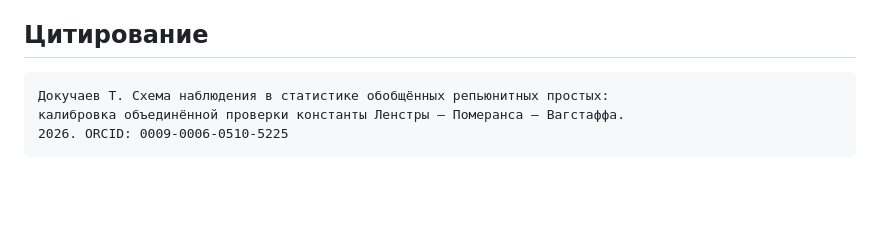
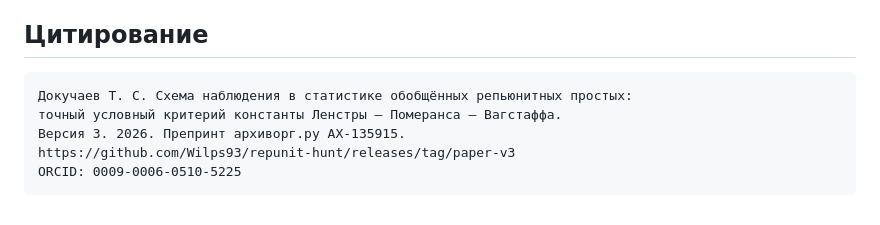
Before and after one commit to Wilps93/repunit-hunt, a Markdown page: README.md, the part around the change. Rendered like a GitHub page; blank space fills up the shorter version.

```diff
--- a/README.md
+++ b/README.md
@@ -731,6 +731,8 @@ $$q = 2mk + 1 < 2^{65}\,k.$$
 
 ## Цитирование
 
-    Докучаев Т. Схема наблюдения в статистике обобщённых репьюнитных простых:
-    калибровка объединённой проверки константы Ленстры — Померанса — Вагстаффа.
-    2026. ORCID: 0009-0006-0510-5225
+    Докучаев Т. С. Схема наблюдения в статистике обобщённых репьюнитных простых:
+    точный условный критерий константы Ленстры — Померанса — Вагстаффа.
+    Версия 3. 2026. Препринт архиворг.ру AX-135915.
+    https://github.com/Wilps93/repunit-hunt/releases/tag/paper-v3
+    ORCID: 0009-0006-0510-5225
```
Also changed, not shown: README.en.md (+5 -3 lines).
